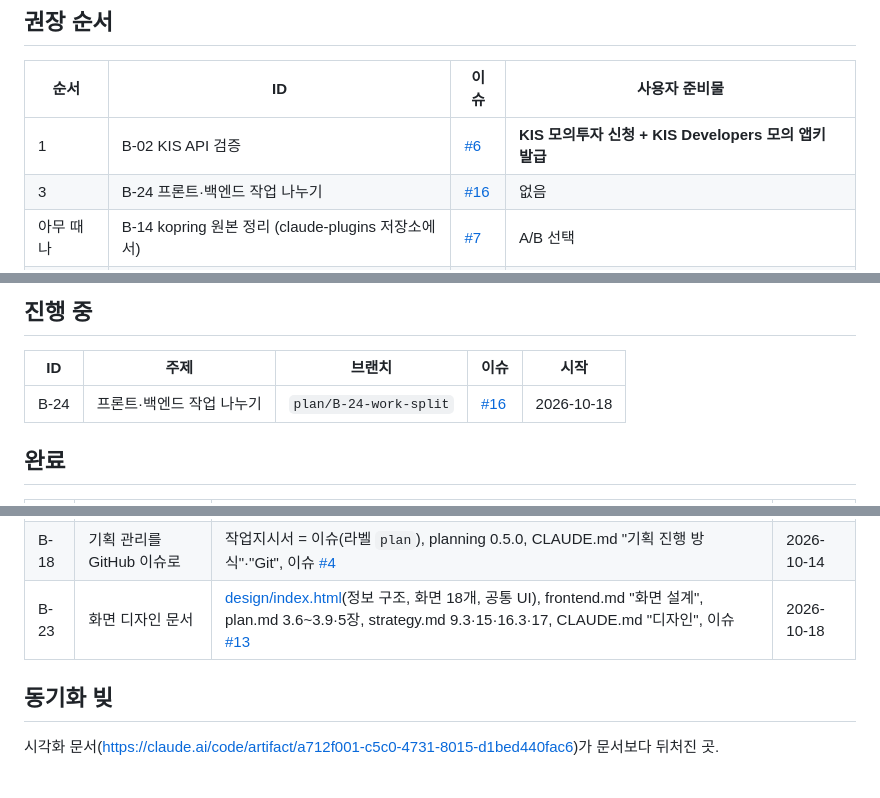
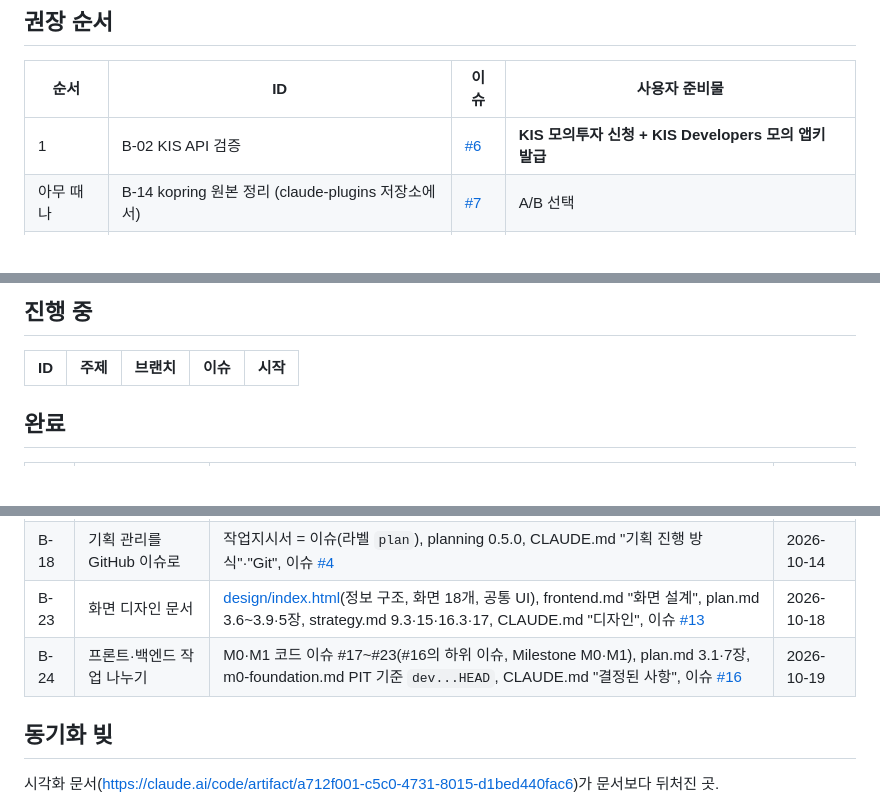
Before and after one commit to loading1031/stock, a Markdown page: docs/planning/backlog.md, 3 parts joined by grey strips. Rendered like a GitHub page; blank space fills up the shorter version.

Commit message:
docs: B-24 완료 처리
Refs: #16

Co-Authored-By: Claude Opus 5.5 <noreply@anthropic.com>

```diff
--- a/docs/planning/backlog.md
+++ b/docs/planning/backlog.md
@@ -10,7 +10,6 @@
 | 순서 | ID | 이슈 | 사용자 준비물 |
 |---|---|---|---|
 | 1 | B-02 KIS API 검증 | [#6](https://github.com/loading1031/stock/issues/6) | **KIS 모의투자 신청 + KIS Developers 모의 앱키 발급** |
-| 3 | B-24 프론트·백엔드 작업 나누기 | [#16](https://github.com/loading1031/stock/issues/16) | 없음 |
 | 아무 때나 | B-14 kopring 원본 정리 (claude-plugins 저장소에서) | [#7](https://github.com/loading1031/stock/issues/7) | A/B 선택 |
 | 아무 때나 | B-21 시각화 문서 동기화 | [#8](https://github.com/loading1031/stock/issues/8) | 없음 |
 
@@ -43,7 +42,6 @@ B-02는 준비물이 있어야 의미가 있다. 모의투자 신청은 미리
 
 | ID | 주제 | 브랜치 | 이슈 | 시작 |
 |---|---|---|---|---|
-| B-24 | 프론트·백엔드 작업 나누기 | `plan/B-24-work-split` | [#16](https://github.com/loading1031/stock/issues/16) | 2026-10-18 |
 
 ## 완료
 
@@ -54,6 +52,7 @@ B-02는 준비물이 있어야 의미가 있다. 모의투자 신청은 미리
 | B-03 | 프론트엔드 기술과 화면 목록 | [frontend.md](frontend.md), plan.md 2장·3.1·3.7·3.10·5장·7장, strategy.md 9.3·11.2, 용어 "자동 주문 끄기·미체결 주문 취소", 이슈 [#5](https://github.com/loading1031/stock/issues/5) | 2026-10-14 |
 | B-18 | 기획 관리를 GitHub 이슈로 | 작업지시서 = 이슈(라벨 `plan`), planning 0.5.0, CLAUDE.md "기획 진행 방식"·"Git", 이슈 [#4](https://github.com/loading1031/stock/issues/4) | 2026-10-14 |
 | B-23 | 화면 디자인 문서 | [design/index.html](../../design/index.html)(정보 구조, 화면 18개, 공통 UI), frontend.md "화면 설계", plan.md 3.6~3.9·5장, strategy.md 9.3·15·16.3·17, CLAUDE.md "디자인", 이슈 [#13](https://github.com/loading1031/stock/issues/13) | 2026-10-18 |
+| B-24 | 프론트·백엔드 작업 나누기 | M0·M1 코드 이슈 #17~#23(#16의 하위 이슈, Milestone M0·M1), plan.md 3.1·7장, m0-foundation.md PIT 기준 `dev...HEAD`, CLAUDE.md "결정된 사항", 이슈 [#16](https://github.com/loading1031/stock/issues/16) | 2026-10-19 |
 
 ## 동기화 빚
 
```
